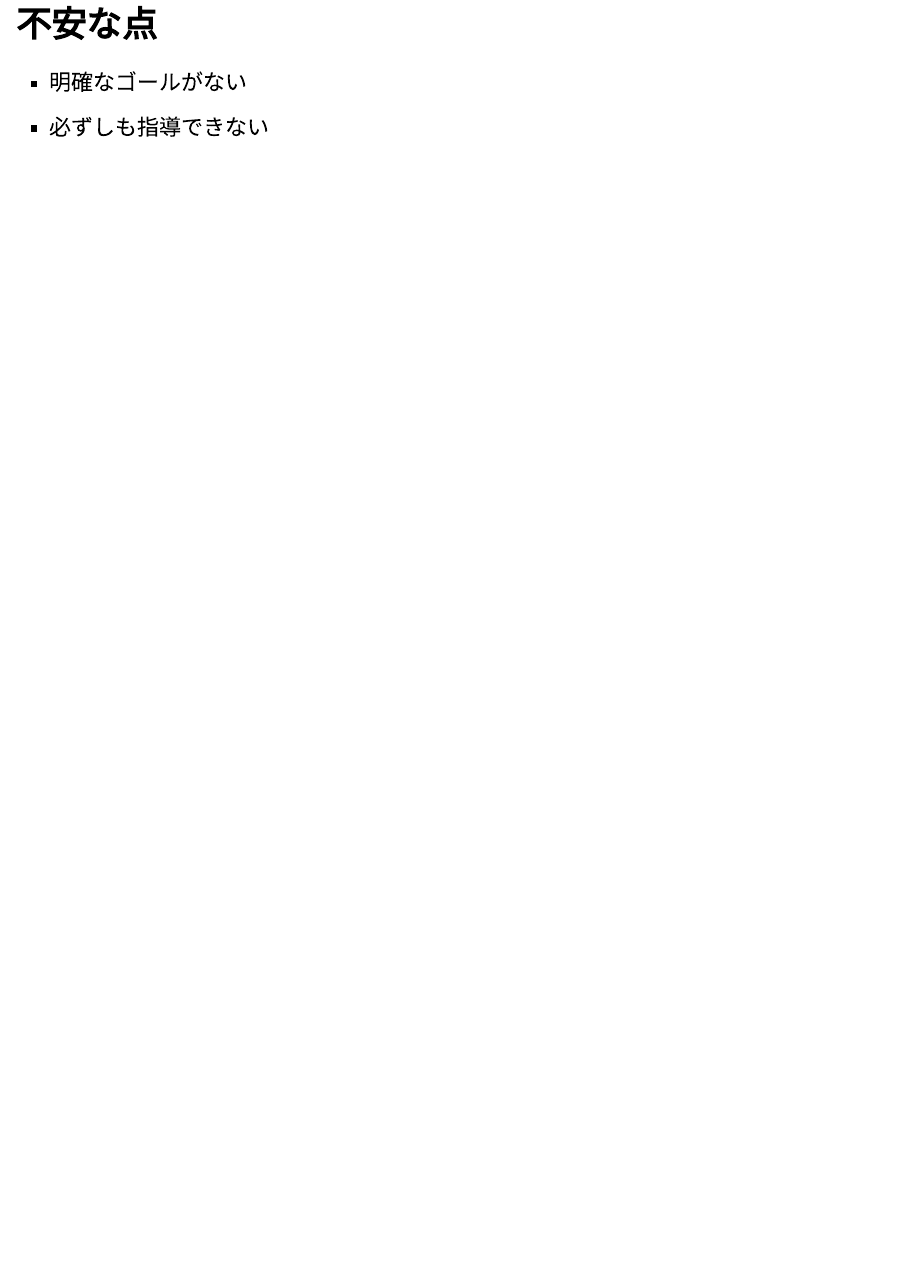
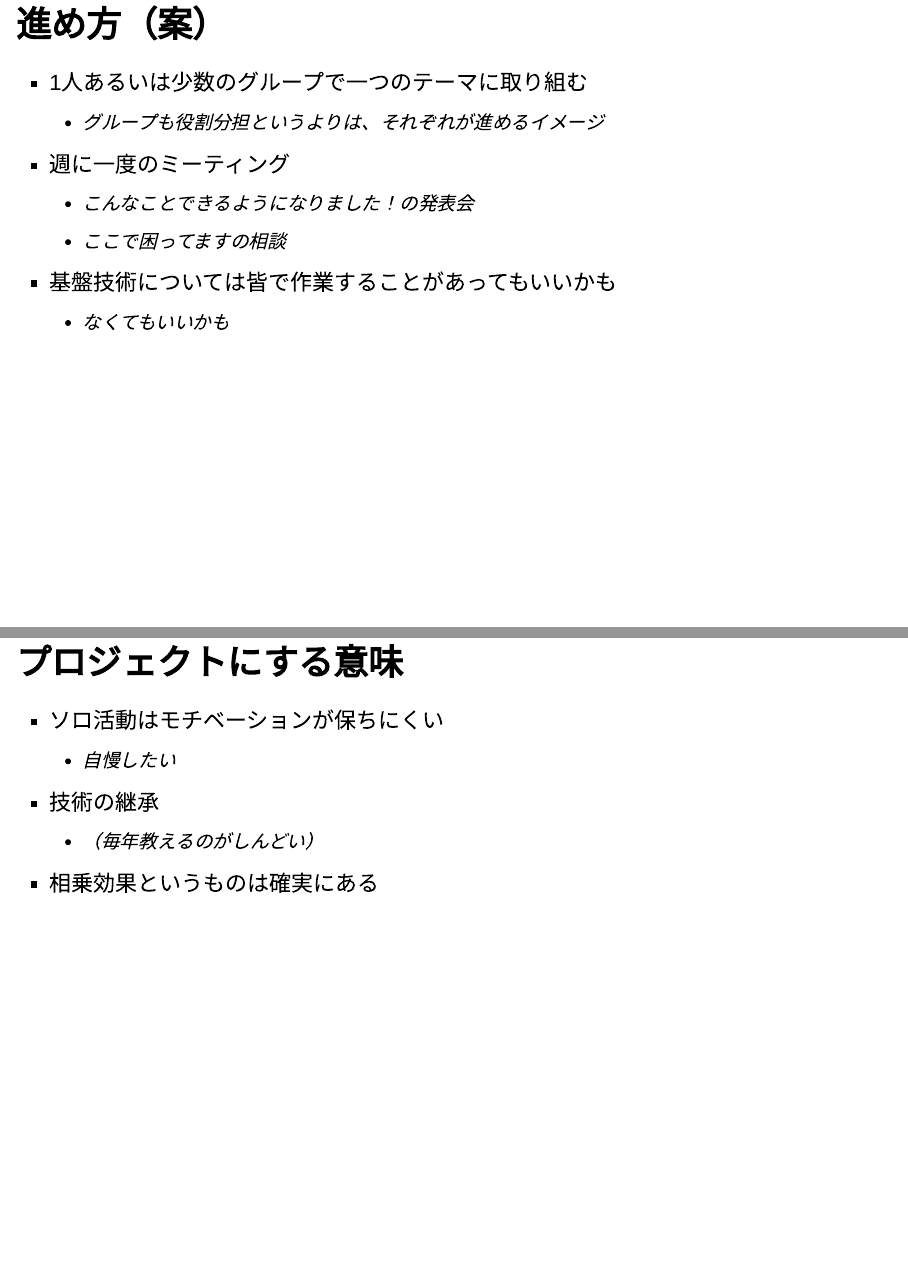
Before and after one commit to imaru/pubmemo, an R Markdown document (psytech.Rmd): page 9 of 9 before the commit and pages 9 and 11 of 11 after it, the two joined at a grey line. Rendered offline with R 4.5, knitr and Pandoc, with nearby package versions.

Commit message:
psytech final

```diff
--- a/_site.yml
+++ b/_site.yml
@@ -6,4 +6,6 @@ navbar:
       href: index.html
     - text: "馬場本"
       href: baba.html
+    - text: "技術部"
+      href: psytech.html
 output_dir: "docs"
--- a/psytech.Rmd
+++ b/psytech.Rmd
@@ -63,7 +63,25 @@ knitr::opts_chunk$set(echo = FALSE)
   - [Windows Subsystem for Linux](https://docs.microsoft.com/ja-jp/windows/wsl/install-win10)
   - [Homebrew](https://brew.sh/index_ja)
 
+## 進め方（案）
+
+- 1人あるいは少数のグループで一つのテーマに取り組む
+  - グループも役割分担というよりは、それぞれが進めるイメージ
+- 週に一度のミーティング
+  - こんなことできるようになりました！の発表会
+  - ここで困ってますの相談
+- 基盤技術については皆で作業することがあってもいいかも
+  - なくてもいいかも
+
 ## 不安な点
 
 - 明確なゴールがない
 - 必ずしも指導できない
+
+## プロジェクトにする意味
+
+- ソロ活動はモチベーションが保ちにくい
+  - 自慢したい
+- 技術の継承
+  - （毎年教えるのがしんどい）
+- 相乗効果というものは確実にある
```
Also changed, not shown: 16 other files.
